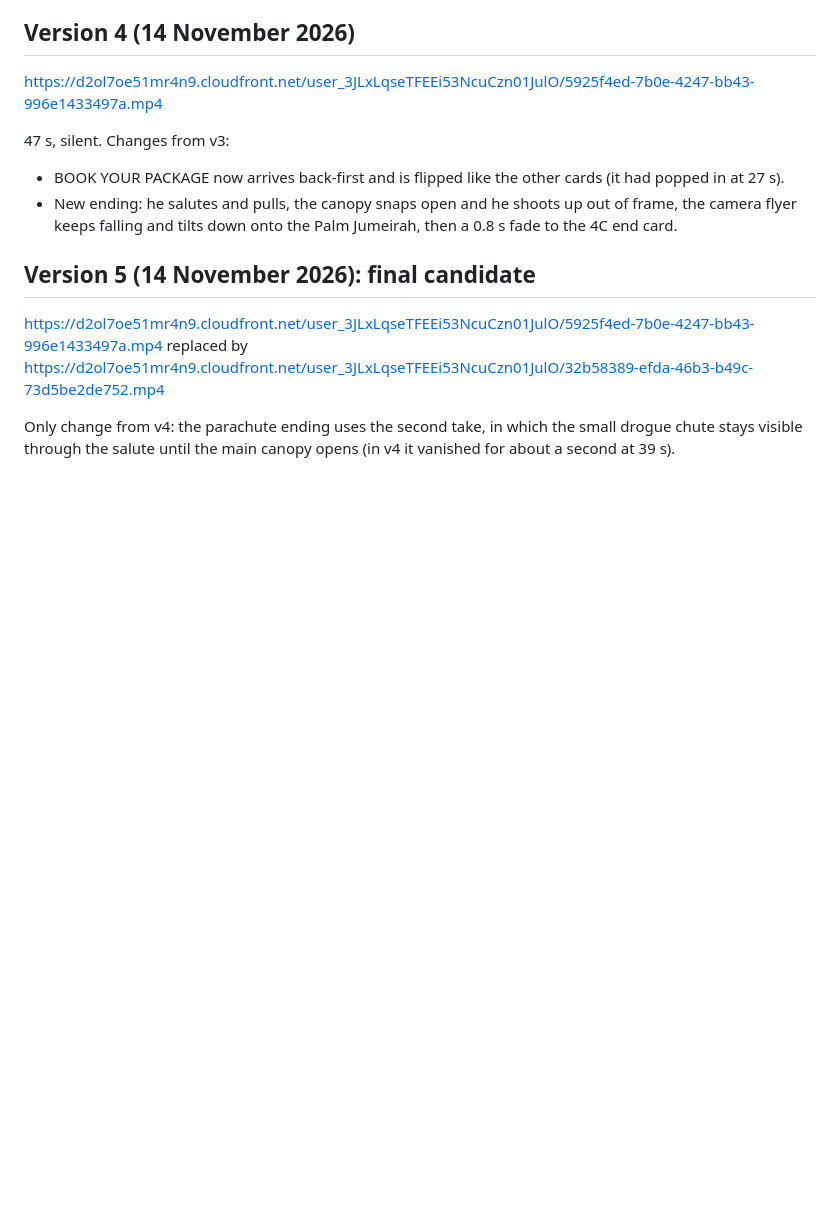
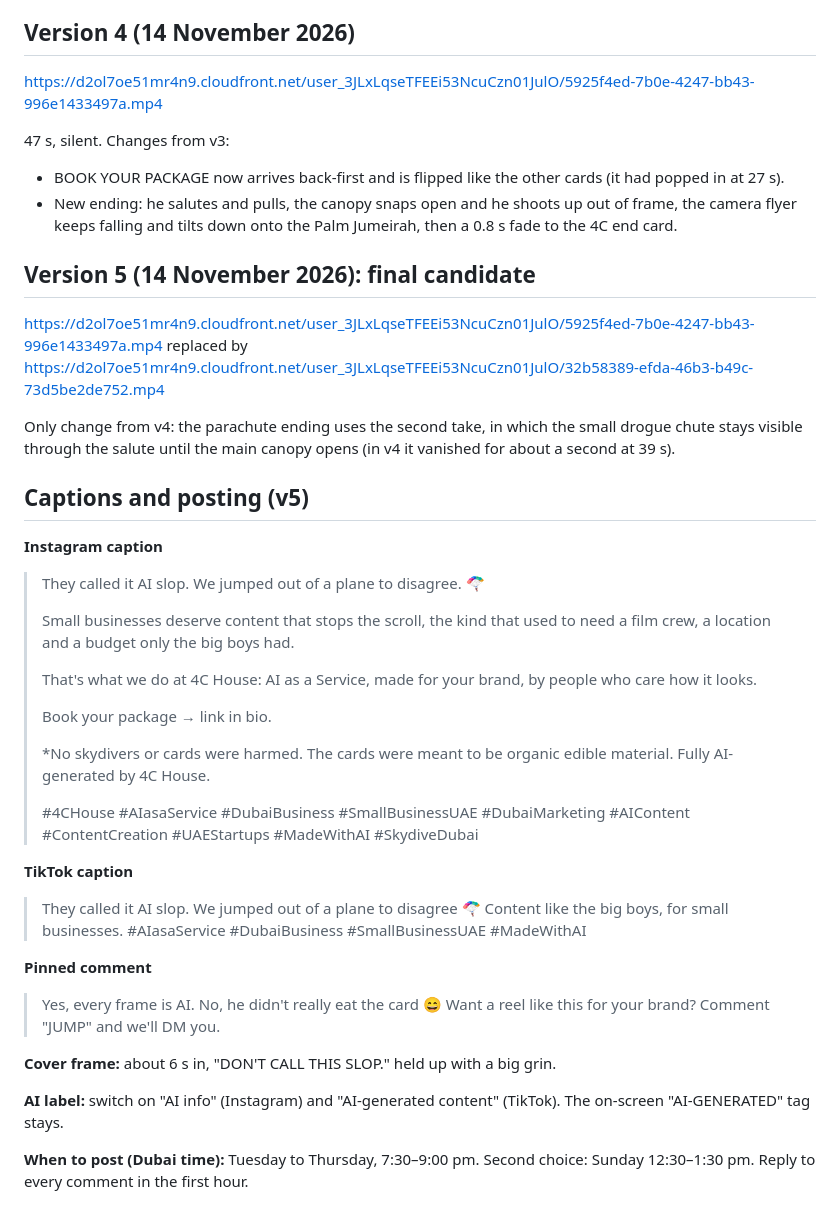
Before and after one commit to kunalchopra001-commits/4chouse, a Markdown page: content/scripts/skydive-reel.md, the part around the change. GitHub-like rendering; blank space fills up the shorter version.

Commit message:
Add skydive reel captions and posting plan
Co-Authored-By: Claude Opus 5.5 <noreply@anthropic.com>
Claude-Session: https://claude.ai/code/session_01NiEE7m4Hf7QDu3brAUGXzn

```diff
--- a/content/scripts/skydive-reel.md
+++ b/content/scripts/skydive-reel.md
@@ -60,3 +60,32 @@ https://d2ol7oe51mr4n9.cloudfront.net/user_3JLxLqseTFEEi53NcuCzn01JulO/5925f4ed-
 https://d2ol7oe51mr4n9.cloudfront.net/user_3JLxLqseTFEEi53NcuCzn01JulO/32b58389-efda-46b3-b49c-73d5be2de752.mp4
 
 Only change from v4: the parachute ending uses the second take, in which the small drogue chute stays visible through the salute until the main canopy opens (in v4 it vanished for about a second at 39 s).
+
+## Captions and posting (v5)
+
+**Instagram caption**
+> They called it AI slop.
+> We jumped out of a plane to disagree. 🪂
+>
+> Small businesses deserve content that stops the scroll, the kind that used to need a film crew, a location and a budget only the big boys had.
+>
+> That's what we do at 4C House: AI as a Service, made for your brand, by people who care how it looks.
+>
+> Book your package → link in bio.
+>
+> *No skydivers or cards were harmed. The cards were meant to be organic edible material.
+> Fully AI-generated by 4C House.
+>
+> #4CHouse #AIasaService #DubaiBusiness #SmallBusinessUAE #DubaiMarketing #AIContent #ContentCreation #UAEStartups #MadeWithAI #SkydiveDubai
+
+**TikTok caption**
+> They called it AI slop. We jumped out of a plane to disagree 🪂 Content like the big boys, for small businesses. #AIasaService #DubaiBusiness #SmallBusinessUAE #MadeWithAI
+
+**Pinned comment**
+> Yes, every frame is AI. No, he didn't really eat the card 😄 Want a reel like this for your brand? Comment "JUMP" and we'll DM you.
+
+**Cover frame:** about 6 s in, "DON'T CALL THIS SLOP." held up with a big grin.
+
+**AI label:** switch on "AI info" (Instagram) and "AI-generated content" (TikTok). The on-screen "AI-GENERATED" tag stays.
+
+**When to post (Dubai time):** Tuesday to Thursday, 7:30–9:00 pm. Second choice: Sunday 12:30–1:30 pm. Reply to every comment in the first hour.
```
